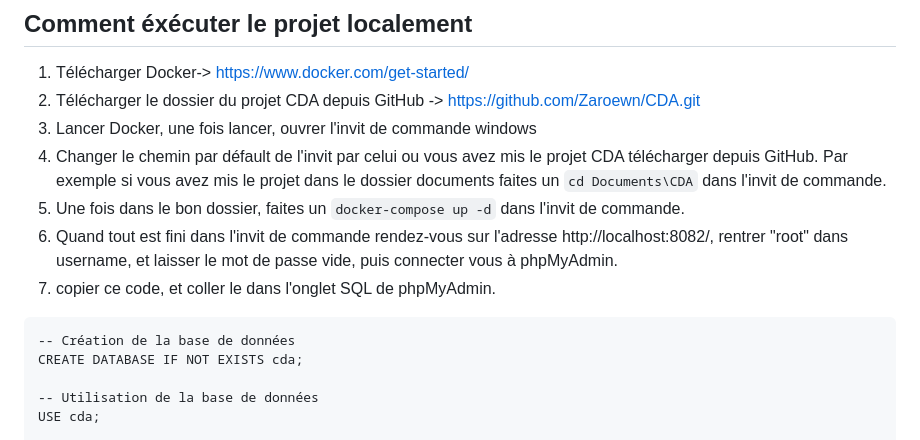
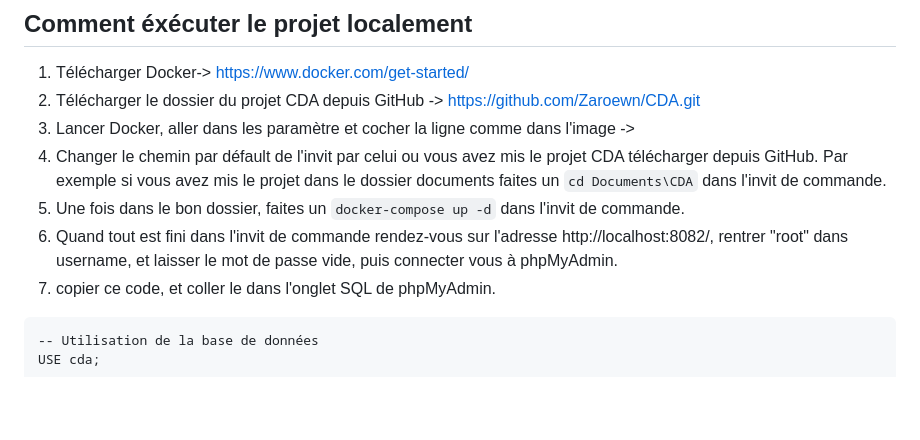
Before and after one commit to Zaroewn/CDA, a Markdown page: Readme.md, the part around the change. GitHub-like rendering; blank space fills up the shorter version.

````diff
--- a/Readme.md
+++ b/Readme.md
@@ -18,15 +18,12 @@ Nous éxécuturons le projet localement grâce à Docker.
 
   1. Télécharger Docker-> https://www.docker.com/get-started/
   2. Télécharger le dossier du projet CDA depuis GitHub -> https://github.com/Zaroewn/CDA.git
-  3. Lancer Docker, une fois lancer, ouvrer l'invit de commande windows
+  3. Lancer Docker, aller dans les paramètre et cocher la ligne comme dans l'image ->
   4. Changer le chemin par défault de l'invit par celui ou vous avez mis le projet CDA télécharger depuis GitHub. Par exemple si vous avez mis le projet dans le dossier documents faites un `cd Documents\CDA` dans l'invit de commande.
   5. Une fois dans le bon dossier, faites un `docker-compose up -d` dans l'invit de commande.
   6. Quand tout est fini dans l'invit de commande rendez-vous sur l'adresse http://localhost:8082/, rentrer "root" dans username, et laisser le mot de passe vide, puis connecter vous à phpMyAdmin.
   7. copier ce code, et coller le dans l'onglet SQL de phpMyAdmin.
   ```
-  -- Création de la base de données
-CREATE DATABASE IF NOT EXISTS cda;
-
 -- Utilisation de la base de données
 USE cda;
 
````
